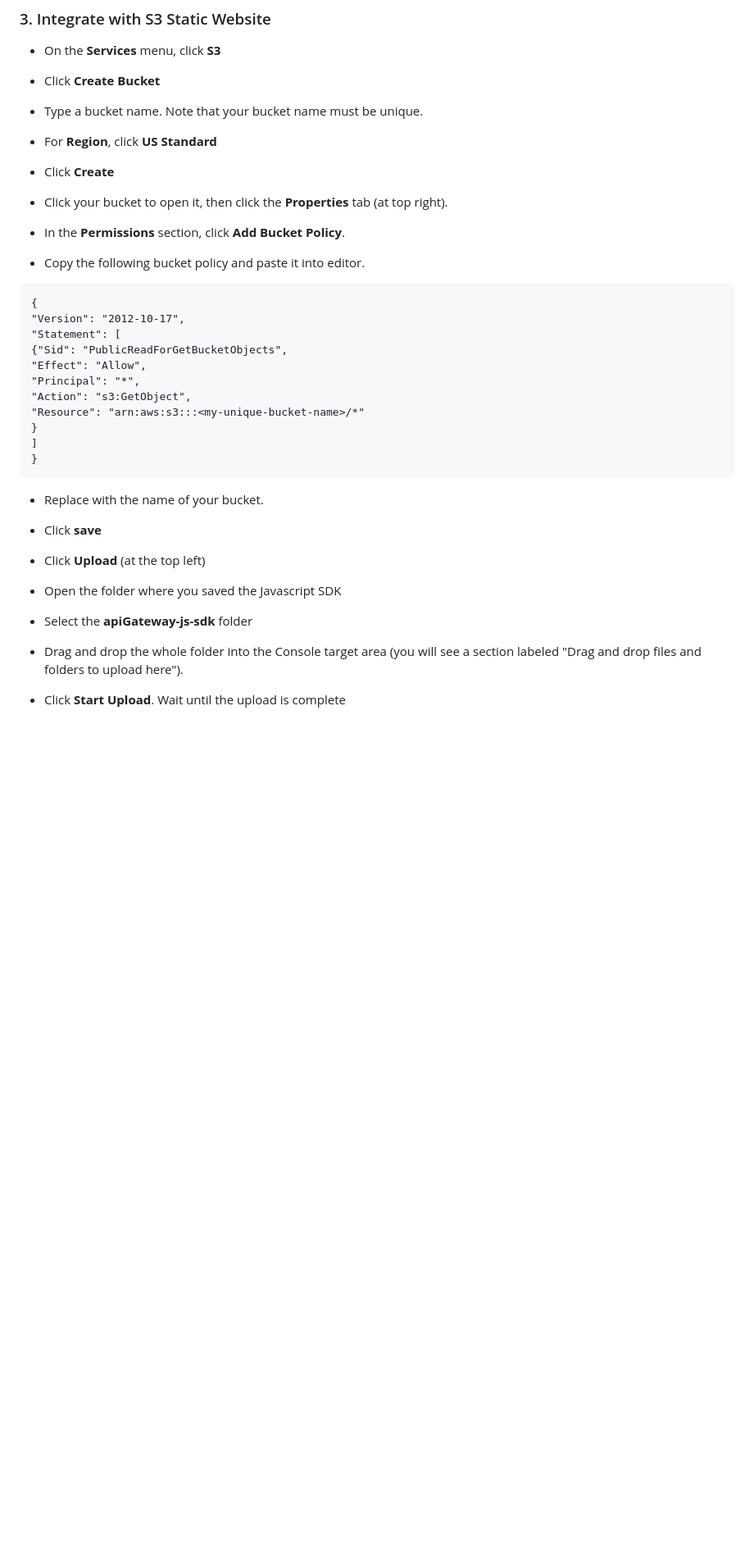
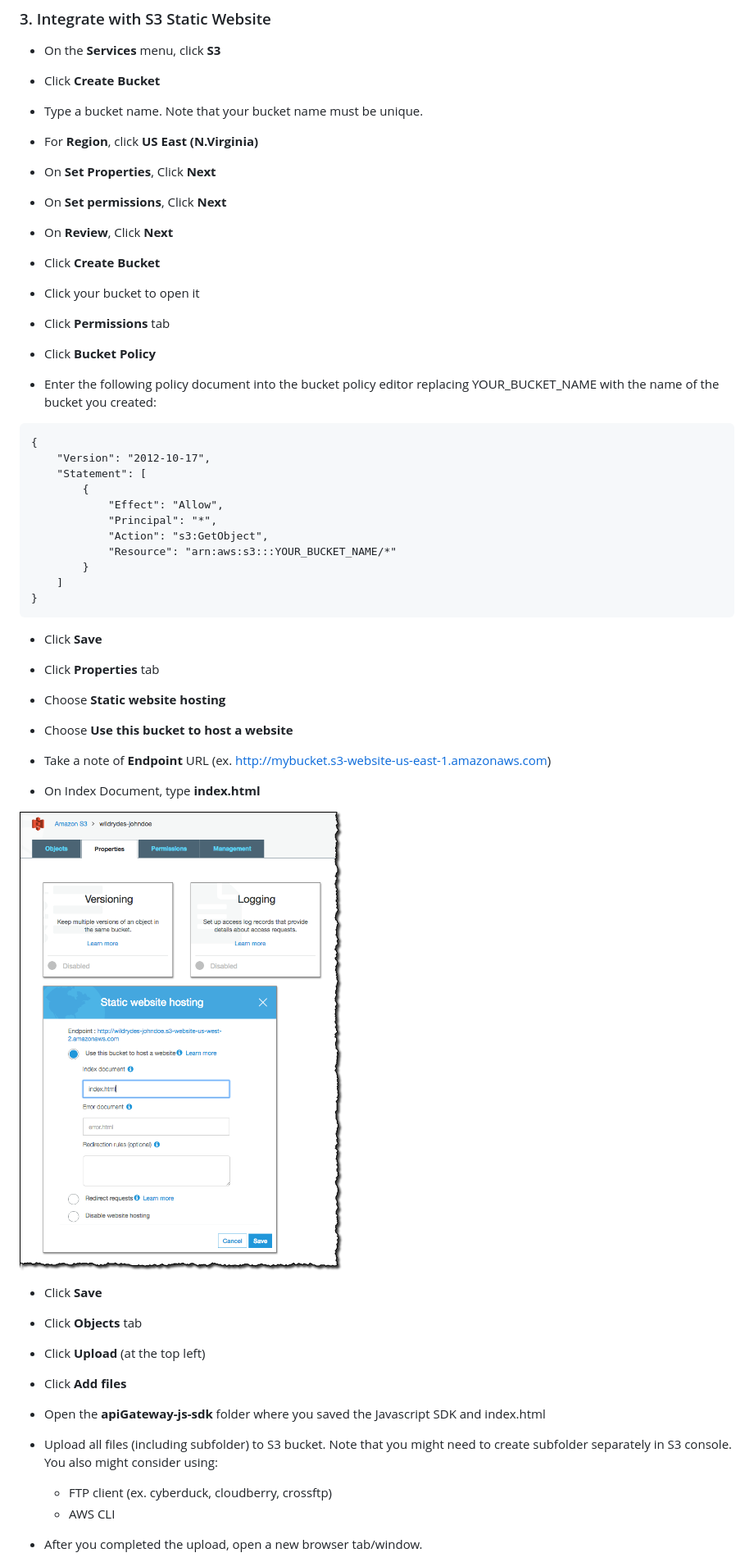
Before and after one commit to marvelousgame/aws-serverless-basic-workshop, a Markdown page: 04_S3/README.md, the part around the change printed below. Shown: that part at 82% size. Rendered like a GitHub page; pictures changed too: images/enable-website-hosting.png (added); blank space fills up the shorter version.

Commit message:
S3 website hosting README

````diff
--- a/04_S3/README.md
+++ b/04_S3/README.md
@@ -45,41 +45,65 @@ Each of the following sections provide an implementation overview and detailed,
 
 - Type a bucket name. Note that your bucket name must be unique.
 
-- For **Region**, click **US Standard**
+- For **Region**, click **US East (N.Virginia)**
 
-- Click **Create**
+- On **Set Properties**, Click **Next**
 
-- Click your bucket to open it, then click the **Properties** tab (at top right).
+- On **Set permissions**, Click **Next**
 
-- In the **Permissions** section, click **Add Bucket Policy**.
+- On **Review**, Click **Next**
 
-- Copy the following bucket policy and paste it into editor.
+- Click **Create Bucket**
+
+- Click your bucket to open it
+
+- Click **Permissions** tab
+
+- Click **Bucket Policy**
+
+- Enter the following policy document into the bucket policy editor replacing YOUR\_BUCKET_NAME with the name of the bucket you created:
 
 ```
 {
-"Version": "2012-10-17",
-"Statement": [
-{"Sid": "PublicReadForGetBucketObjects",
-"Effect": "Allow",
-"Principal": "*",
-"Action": "s3:GetObject",
-"Resource": "arn:aws:s3:::<my-unique-bucket-name>/*"
-}
-]
+    "Version": "2012-10-17",
+    "Statement": [
+        {
+            "Effect": "Allow",
+            "Principal": "*",
+            "Action": "s3:GetObject",
+            "Resource": "arn:aws:s3:::YOUR_BUCKET_NAME/*"
+        }
+    ]
 }
 ```
 
-- Replace **<my-unique-bucket-name>** with the name of your bucket.
+- Click **Save**
 
-- Click **save**
+- Click **Properties** tab
+
+- Choose **Static website hosting**
+
+- Choose **Use this bucket to host a website**
+
+- Take a note of **Endpoint** URL (ex. http://mybucket.s3-website-us-east-1.amazonaws.com)
+
+- On Index Document, type **index.html**
+
+![Static Website screenshot](../images/enable-website-hosting.png)
+
+- Click **Save**
+
+- Click **Objects** tab
 
 - Click **Upload** (at the top left)
 
-- Open the folder where you saved the Javascript SDK
+- Click **Add files**
 
-- Select the **apiGateway-js-sdk** folder
+- Open the **apiGateway-js-sdk** folder where you saved the Javascript SDK and index.html
 
-- Drag and drop the whole folder into the Console target area (you will see a section labeled "Drag and drop files and folders to upload here").
+- Upload all files (including subfolder) to S3 bucket. Note that you might need to create subfolder separately in S3 console. You also might consider using:
+	- FTP client (ex. cyberduck, cloudberry, crossftp)
+	- AWS CLI
 
-- Click **Start Upload**. Wait until the upload is complete
+- After you completed the upload, open a new browser tab/window.
 
````
Also changed, not shown: other parts of 04_S3/README.md (+3 -5 lines).
